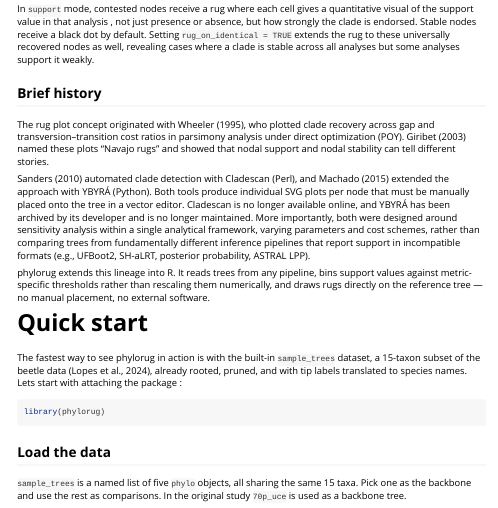
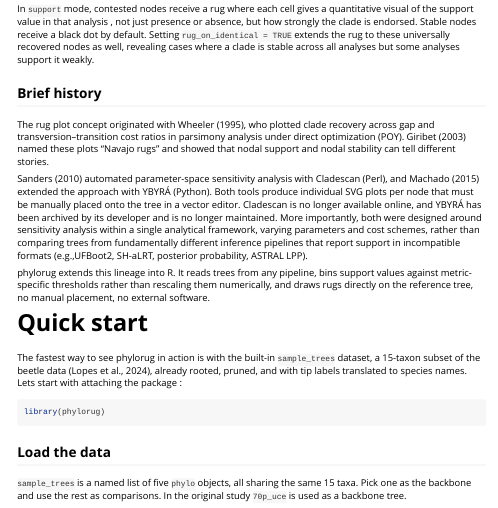
Before and after one commit to mdrifathahamed/phylorug, an R Markdown document (vignettes/phylorug.Rmd): the page in a window 1100 px wide, from 480 px down. Rendered offline with R 4.5, knitr and Pandoc, with nearby package versions.

Commit message:
updated the vignette

```diff
--- a/vignettes/phylorug.Rmd
+++ b/vignettes/phylorug.Rmd
@@ -87,21 +87,20 @@ analysis under direct optimization (POY). Giribet (2003) named these
 plots "Navajo rugs" and showed that nodal support and nodal stability
 can tell different stories.
 
-Sanders (2010) automated clade detection with Cladescan (Perl), and
-Machado (2015) extended the approach with YBYRÁ (Python). Both tools
-produce individual SVG plots per node that must be manually placed onto
-the tree in a vector editor. Cladescan is no longer available online,
-and YBYRÁ has been archived by its developer and is no longer
-maintained. More importantly, both were designed around sensitivity
-analysis within a single analytical framework, varying parameters and
-cost schemes, rather than comparing trees from fundamentally different
-inference pipelines that report support in incompatible formats (e.g.,
-UFBoot2, SH-aLRT, posterior probability, ASTRAL LPP).
+Sanders (2010) automated parameter-space sensitivity analysis with Cladescan
+(Perl), and Machado (2015) extended the approach with YBYRÁ (Python). Both tools
+produce individual SVG plots per node that must be manually placed onto the tree
+in a vector editor. Cladescan is no longer available online, and YBYRÁ has been
+archived by its developer and is no longer maintained. More importantly, both
+were designed around sensitivity analysis within a single analytical framework,
+varying parameters and cost schemes, rather than comparing trees from
+fundamentally different inference pipelines that report support in incompatible
+formats (e.g.,UFBoot2, SH-aLRT, posterior probability, ASTRAL LPP).
 
 phylorug extends this lineage into R. It reads trees from any pipeline,
-bins support values against metric-specific thresholds rather than
-rescaling them numerically, and draws rugs directly on the reference
-tree — no manual placement, no external software.
+bins support values against metric-specific thresholds rather than rescaling
+them numerically, and draws rugs directly on the reference tree, no manual
+placement, no external software.
 
 # Quick start
 
```
